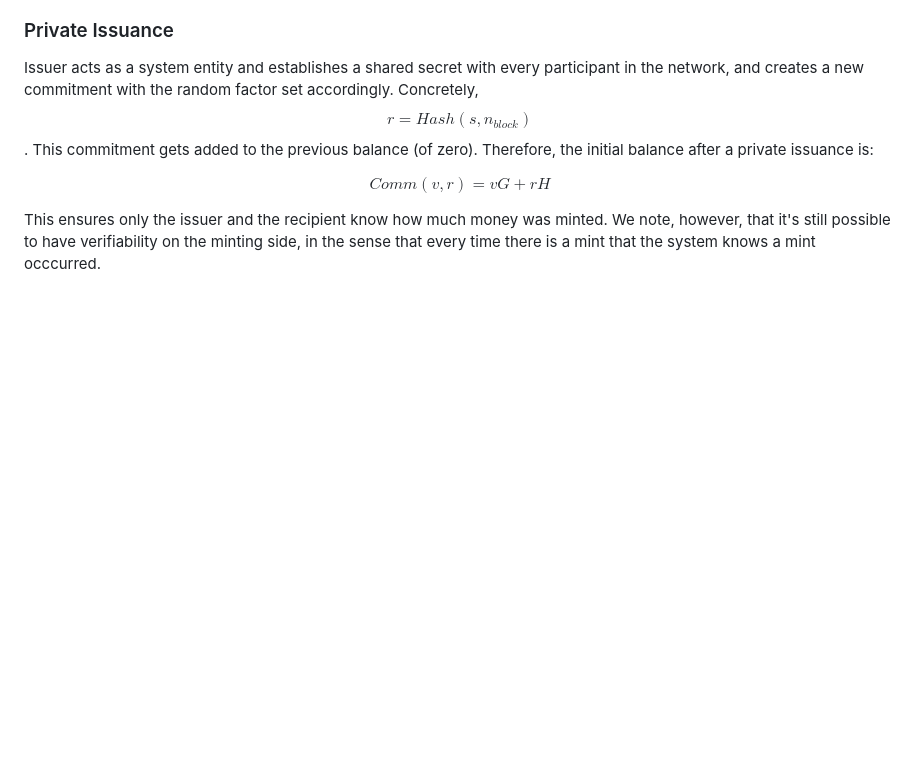
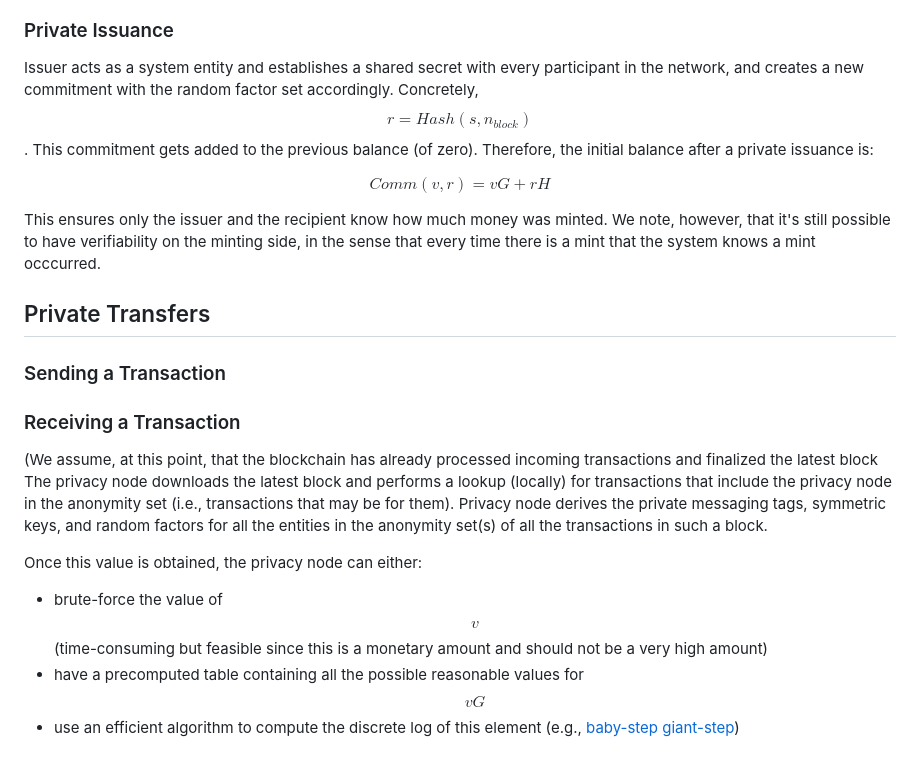
Before and after one commit to raylsnetwork/Enygma, a Markdown page: enygma_payments/protocol_description.md, the part around the change printed below. Rendered like a GitHub page; blank space fills up the shorter version.

```diff
--- a/enygma_payments/protocol_description.md
+++ b/enygma_payments/protocol_description.md
@@ -59,3 +59,17 @@ $$Comm(v, r) = vG + rH$$
 
 This ensures only the issuer and the recipient know how much money was minted. We note, however, that it's still possible to have verifiability on the minting side, in the sense that every time there is a mint that the system knows a mint occcurred.
 
+## Private Transfers
+
+### Sending a Transaction
+
+### Receiving a Transaction
+(We assume, at this point, that the blockchain has already processed incoming transactions and finalized the latest block
+The privacy node downloads the latest block and performs a lookup (locally) for transactions that include the privacy node in the anonymity set (i.e., transactions that may be for them). Privacy node derives the private messaging tags, symmetric keys, and random factors for all the entities in the anonymity set(s) of all the transactions in such a block.
+
+Once this value is obtained, the privacy node can either:
+
+* brute-force the value of $$v$$ (time-consuming but feasible since this is a monetary amount and should not be a very high amount)
+* have a precomputed table containing all the possible reasonable values for $$vG$$
+* use an efficient algorithm to compute the discrete log of this element (e.g., [baby-step giant-step](https://en.wikipedia.org/wiki/Baby-step_giant-step))
+
```
Also changed, not shown: other parts of enygma_payments/protocol_description.md (+3 -0 lines).
